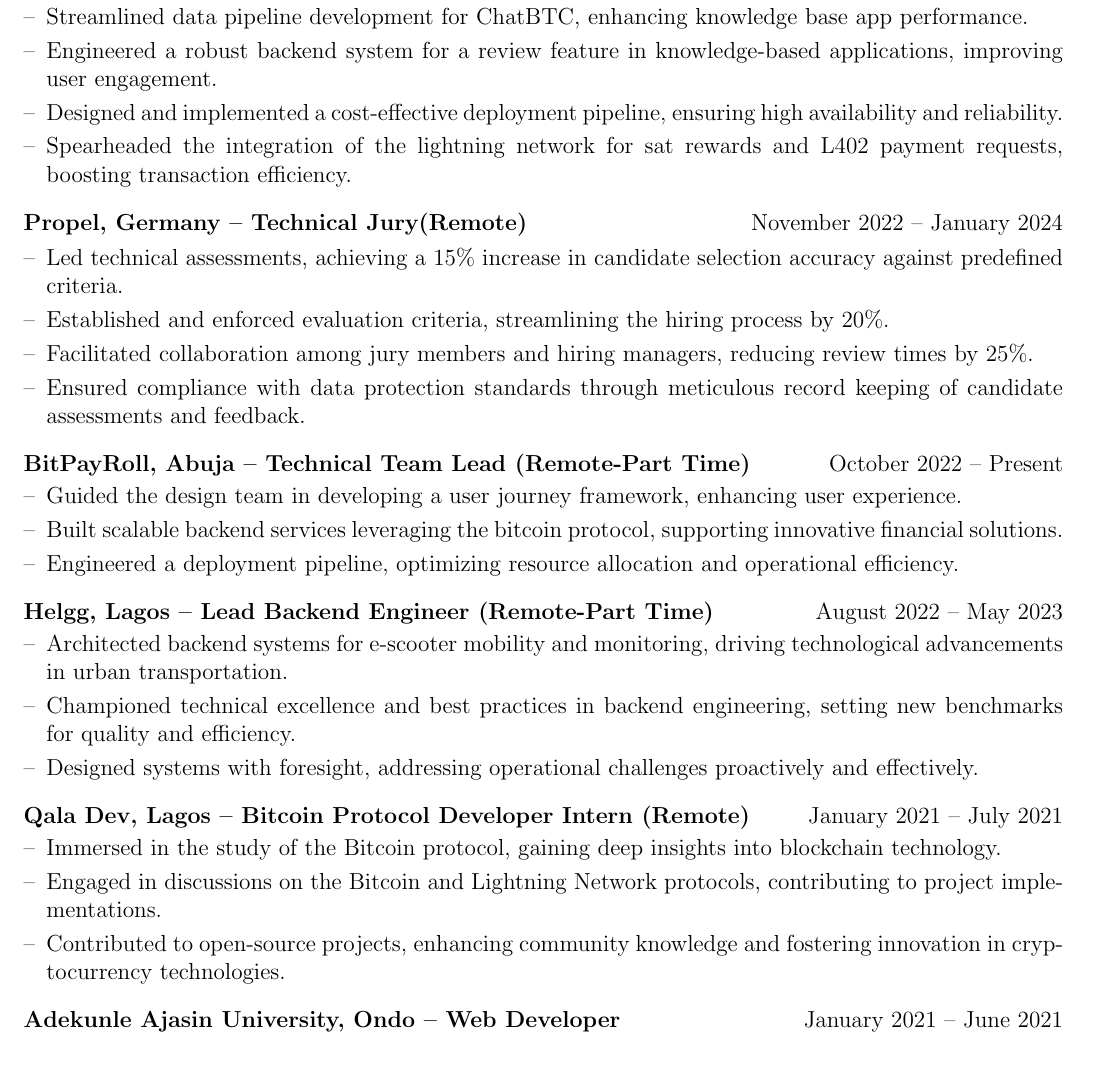
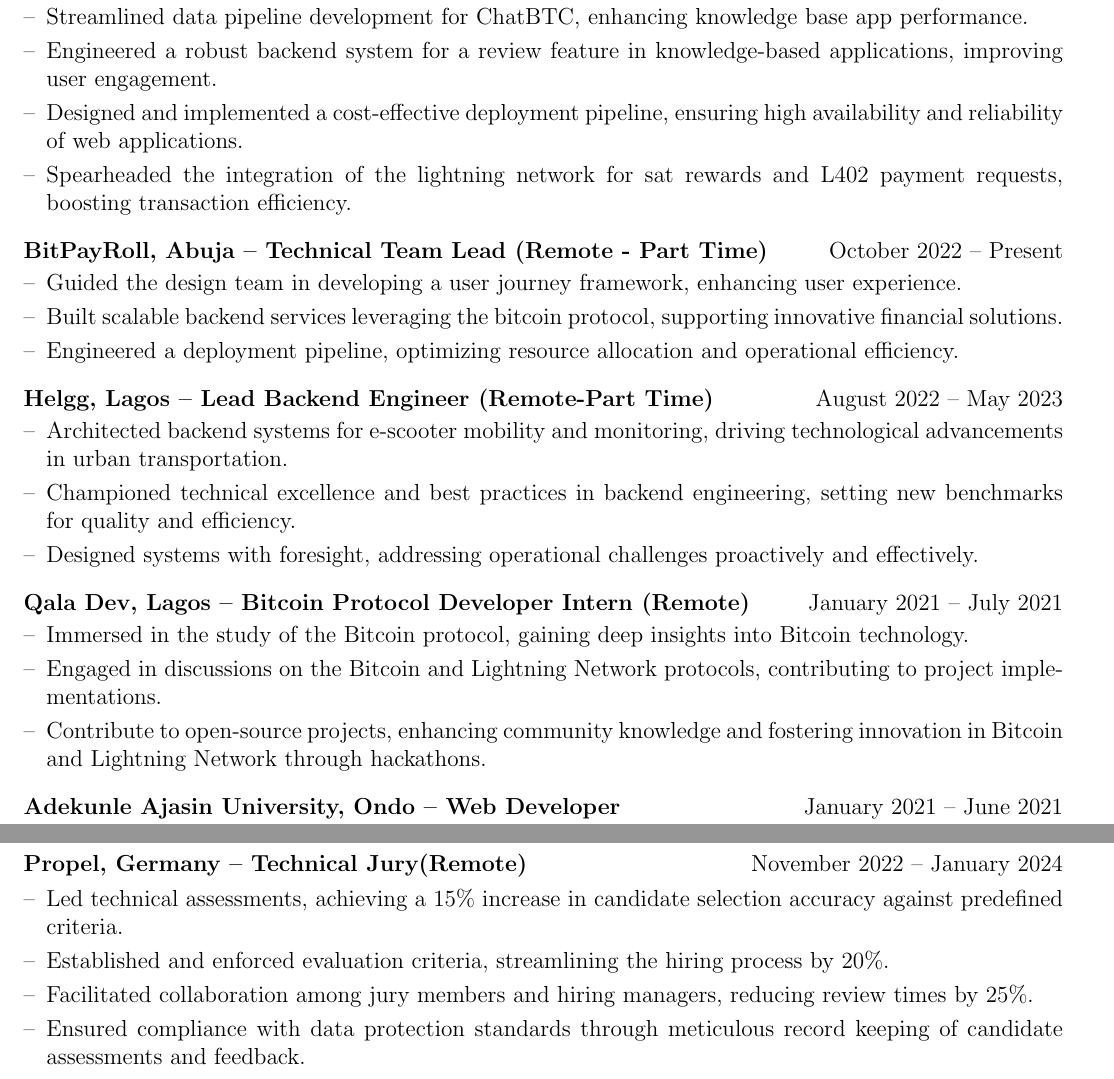
Before and after one commit to nully0x/myautocv, a LaTeX CV (cv.tex): part of page 1 of 3 before the commit and two parts of pages 1 and 2 of 3 after it, the two joined at a grey line, cut so that both start at the same text. Compiled offline with pdfLaTeX.

Commit message:
update record

```diff
--- a/cv.tex
+++ b/cv.tex
@@ -162,18 +162,11 @@
 \begin{joblong}{ChainCode Labs, US -- Open Source Developer(Remote)}{March 2023 -- Present}
 \item Streamlined data pipeline development for ChatBTC, enhancing knowledge base app performance.
 \item Engineered a robust backend system for a review feature in knowledge-based applications, improving user engagement.
-\item Designed and implemented a cost-effective deployment pipeline, ensuring high availability and reliability.
+\item Designed and implemented a cost-effective deployment pipeline, ensuring high availability and reliability of web applications.
 \item Spearheaded the integration of the lightning network for sat rewards and L402 payment requests, boosting transaction efficiency.
 \end{joblong}
 
-\begin{joblong}{Propel, Germany -- Technical Jury(Remote)}{November 2022 -- January 2024}
-\item Led technical assessments, achieving a 15\% increase in candidate selection accuracy against predefined criteria.
-\item Established and enforced evaluation criteria, streamlining the hiring process by 20\%.
-\item Facilitated collaboration among jury members and hiring managers, reducing review times by 25\%.
-\item Ensured compliance with data protection standards through meticulous record keeping of candidate assessments and feedback.
-\end{joblong}
-
-\begin{joblong}{BitPayRoll, Abuja -- Technical Team Lead (Remote-Part Time)}{October 2022 -- Present}
+\begin{joblong}{BitPayRoll, Abuja -- Technical Team Lead (Remote - Part Time)}{October 2022 -- Present}
 \item Guided the design team in developing a user journey framework, enhancing user experience.
 \item Built scalable backend services leveraging the bitcoin protocol, supporting innovative financial solutions.
 \item Engineered a deployment pipeline, optimizing resource allocation and operational efficiency.
@@ -186,9 +179,9 @@
 \end{joblong}
 
 \begin{joblong}{Qala Dev, Lagos -- Bitcoin Protocol Developer Intern (Remote)}{January 2021 -- July 2021}
-\item Immersed in the study of the Bitcoin protocol, gaining deep insights into blockchain technology.
+\item Immersed in the study of the Bitcoin protocol, gaining deep insights into Bitcoin technology.
 \item Engaged in discussions on the Bitcoin and Lightning Network protocols, contributing to project implementations.
-\item Contributed to open-source projects, enhancing community knowledge and fostering innovation in cryptocurrency technologies.
+\item Contribute to open-source projects, enhancing community knowledge and fostering innovation in Bitcoin and Lightning Network through hackathons.
 \end{joblong}
 
 \begin{joblong}{Adekunle Ajasin University, Ondo -- Web Developer}{January 2021 -- June 2021}
@@ -199,11 +192,18 @@
 
 \section{OTHER EXPERIENCE}
 
+\begin{joblong}{Propel, Germany -- Technical Jury(Remote)}{November 2022 -- January 2024}
+\item Led technical assessments, achieving a 15\% increase in candidate selection accuracy against predefined criteria.
+\item Established and enforced evaluation criteria, streamlining the hiring process by 20\%.
+\item Facilitated collaboration among jury members and hiring managers, reducing review times by 25\%.
+\item Ensured compliance with data protection standards through meticulous record keeping of candidate assessments and feedback.
+\end{joblong}
+
 \begin{joblong}{Tech4Dev, Lagos -- Frontend Development Consultant (Contract)}{August 2022 -- June 2023}
 \item Curated and delivered comprehensive coursework for Frontend Engineering, aligning with industry standards.
 \item Provided essential materials and resources to trainees, facilitating their successful completion of the training program.
 \item Designed and administered periodic assessments, evaluating trainee progress and understanding.
-\item Fostered a culture of continuous learning and curiosity among trainees, encouraging lifelong engagement with technology.
+\item Fostered a culture of continuous learning and curiosity among trainees, encouraging lifelong engagement with software development.
 \end{joblong}
 
 
```
Also changed, not shown: cv.tex (2 more changed lines).
